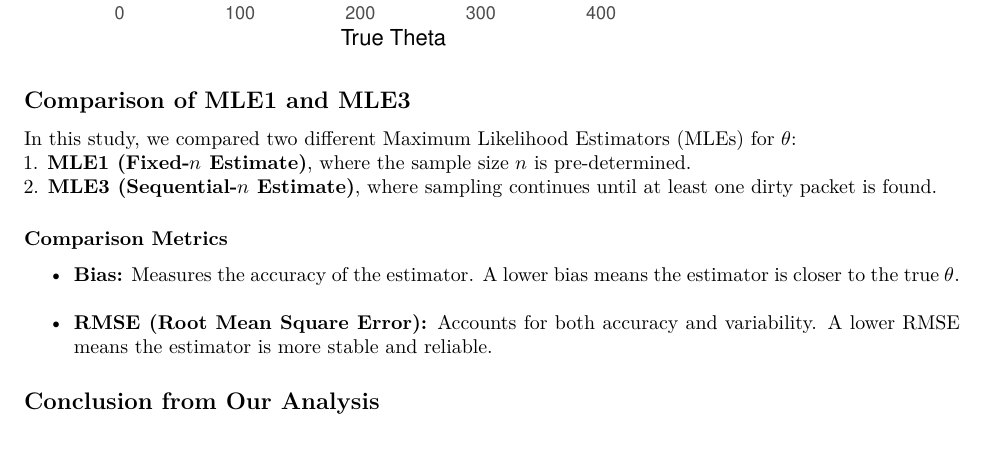
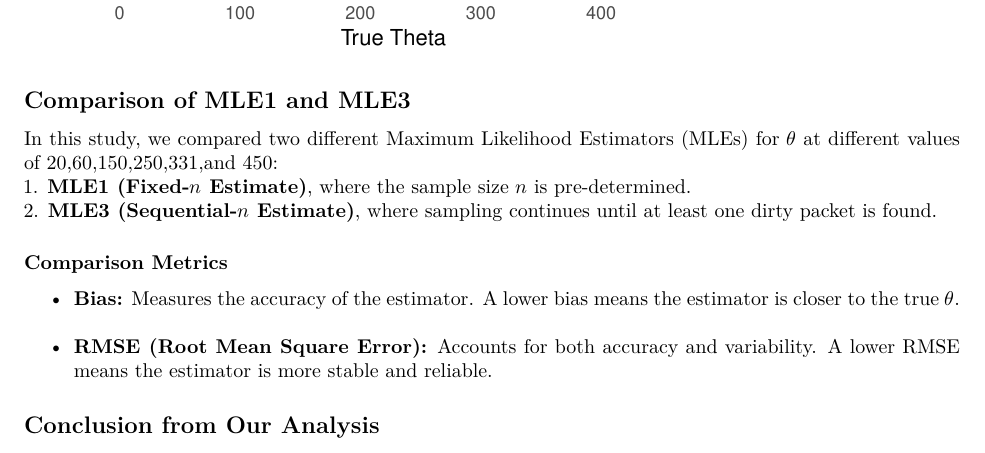
Before and after one commit to davidfakolujo/Data-602-Project, an R Markdown document (report.Rmd): part of page 8 of 9, cut so that both start at the same text. The pictures show the output file report.pdf that the author committed with the source.

Commit message:
added theta values

```diff
--- a/report.Rmd
+++ b/report.Rmd
@@ -514,7 +514,7 @@ print(p_mean)
 
 ## **Comparison of MLE1 and MLE3**
 
-In this study, we compared two different Maximum Likelihood Estimators (MLEs) for \( \theta \):
+In this study, we compared two different Maximum Likelihood Estimators (MLEs) for \( \theta \) at different values of 20,60,150,250,331,and 450:
 1. **MLE1 (Fixed-\( n \) Estimate)**, where the sample size \( n \) is pre-determined.
 2. **MLE3 (Sequential-\( n \) Estimate)**, where sampling continues until at least one dirty packet is found.
 
```
Also changed, not shown: report.pdf.
